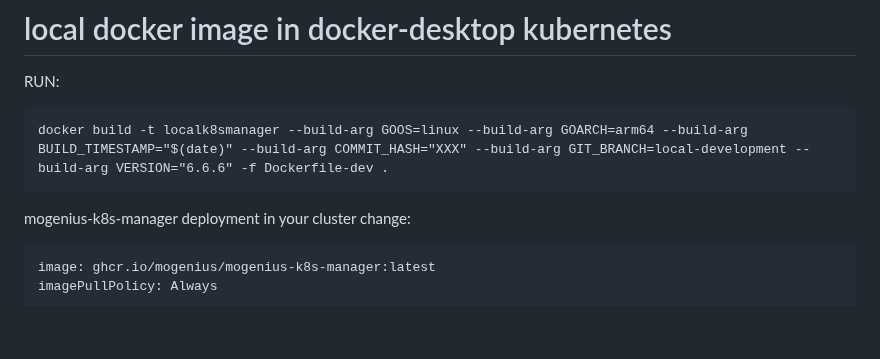
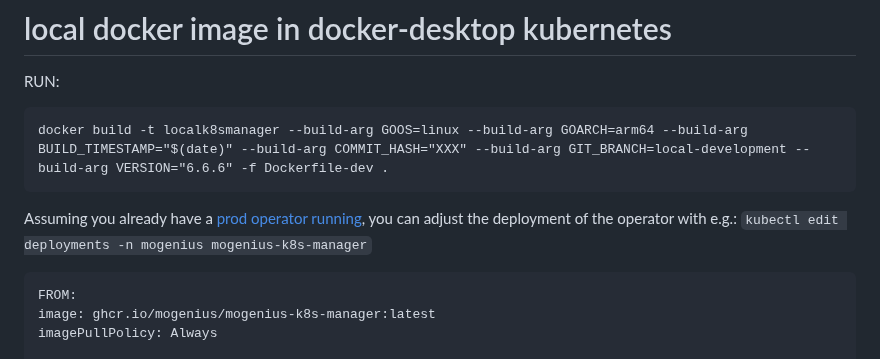
Before and after one commit to mogenius/mogenius-operator, a Markdown page: README.md, the part around the change. Rendered like a GitHub page; blank space fills up the shorter version.

Commit message:
add readme context

````diff
--- a/README.md
+++ b/README.md
@@ -31,8 +31,12 @@ RUN:
 ```
 docker build -t localk8smanager --build-arg GOOS=linux --build-arg GOARCH=arm64 --build-arg BUILD_TIMESTAMP="$(date)" --build-arg COMMIT_HASH="XXX" --build-arg GIT_BRANCH=local-development --build-arg VERSION="6.6.6" -f Dockerfile-dev .
 ```
-mogenius-k8s-manager deployment in your cluster change:
+
+Assuming you already have a [prod operator running](https://docs.mogenius.com/cluster-management/installing-mogenius#mogenius-cli), you can adjust the deployment of the operator with e.g.:
+`kubectl edit deployments -n mogenius mogenius-k8s-manager`
+
 ```
+FROM:
 image: ghcr.io/mogenius/mogenius-k8s-manager:latest
 imagePullPolicy: Always
 
````
